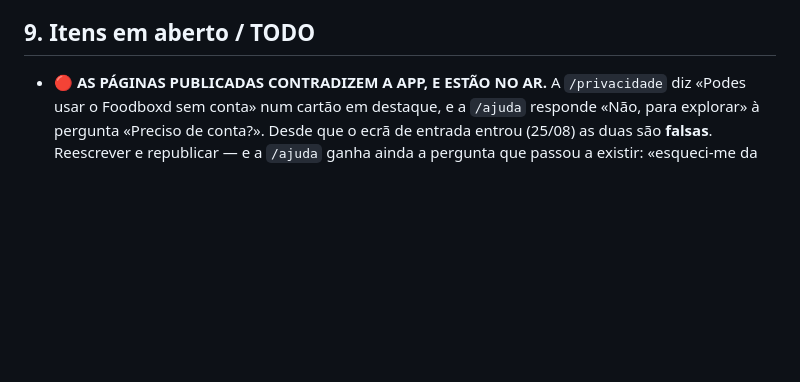
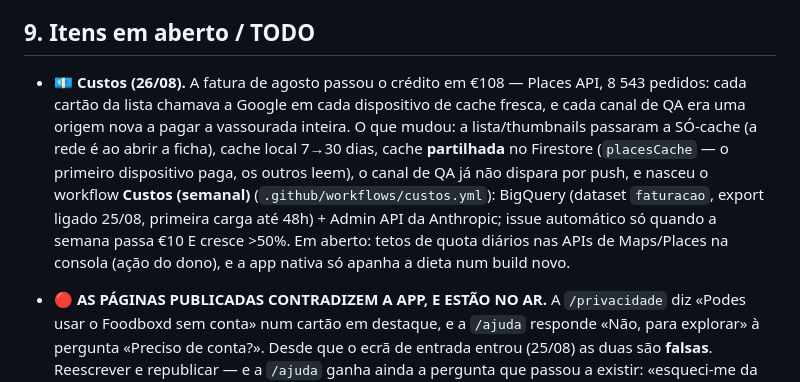
Before and after one commit to pedromouzinho/FoodboxdV2-APP, a Markdown page: CONTEXT.md, the part around the change. Drawn GitHub-style; blank space fills up the shorter version.

Commit message:
CONTEXT: a dieta do Places e o vigia dos custos, registados
Só documentação — os arneses não correram por isso.

Co-Authored-By: Claude Fable 5 <noreply@anthropic.com>

```diff
--- a/CONTEXT.md
+++ b/CONTEXT.md
@@ -316,6 +316,19 @@ all; write se `auth && file começa por uid + imagem + <6MB`; delete se auth.
 
 ## 9. Itens em aberto / TODO
 
+- 💶 **Custos (26/08).** A fatura de agosto passou o crédito em €108 — Places
+  API, 8 543 pedidos: cada cartão da lista chamava a Google em cada
+  dispositivo de cache fresca, e cada canal de QA era uma origem nova a pagar
+  a vassourada inteira. O que mudou: a lista/thumbnails passaram a SÓ-cache
+  (a rede é ao abrir a ficha), cache local 7→30 dias, cache **partilhada** no
+  Firestore (`placesCache` — o primeiro dispositivo paga, os outros leem), o
+  canal de QA já não dispara por push, e nasceu o workflow **Custos
+  (semanal)** (`.github/workflows/custos.yml`): BigQuery (dataset
+  `faturacao`, export ligado 25/08, primeira carga até 48h) + Admin API da
+  Anthropic; issue automático só quando a semana passa €10 E cresce >50%.
+  Em aberto: tetos de quota diários nas APIs de Maps/Places na consola
+  (ação do dono), e a app nativa só apanha a dieta num build novo.
+
 - 🔴 **AS PÁGINAS PUBLICADAS CONTRADIZEM A APP, E ESTÃO NO AR.** A
   `/privacidade` diz «Podes usar o Foodboxd sem conta» num cartão em destaque, e
   a `/ajuda` responde «Não, para explorar» à pergunta «Preciso de conta?». Desde
```
